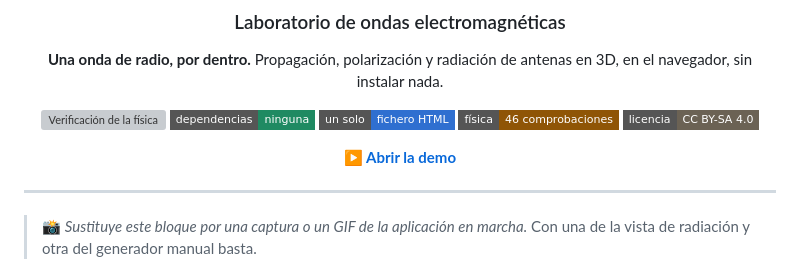
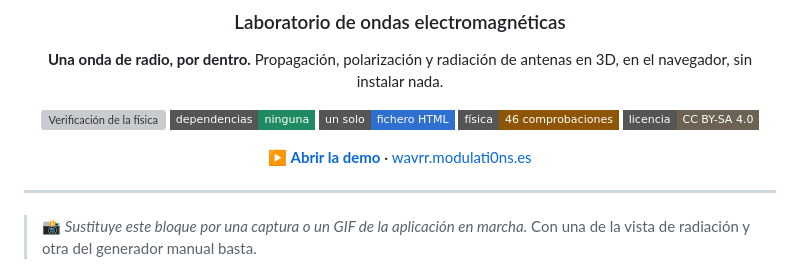
Before and after one commit to modulati0ns/Wavrr, a Markdown page: README.md, the part around the change. Rendered like a GitHub page; badges without logos; grey boxes are pictures that could not be loaded.

Commit message:
README: enlace a la copia en wavrr.modulati0ns.es
Co-Authored-By: Claude Opus 5.5 <noreply@anthropic.com>

```diff
--- a/README.md
+++ b/README.md
@@ -13,7 +13,7 @@ en 3D, en el navegador, sin instalar nada.
 ![Comprobado](https://img.shields.io/badge/física-46_comprobaciones-8f5506?style=flat-square)
 ![Licencia](https://img.shields.io/badge/licencia-CC_BY--SA_4.0-6b6254?style=flat-square)
 
-**[▶ Abrir la demo](https://modulati0ns.github.io/Wavrr/)**
+**[▶ Abrir la demo](https://modulati0ns.github.io/Wavrr/)** · [wavrr.modulati0ns.es](https://wavrr.modulati0ns.es)
 
 </div>
 
```
